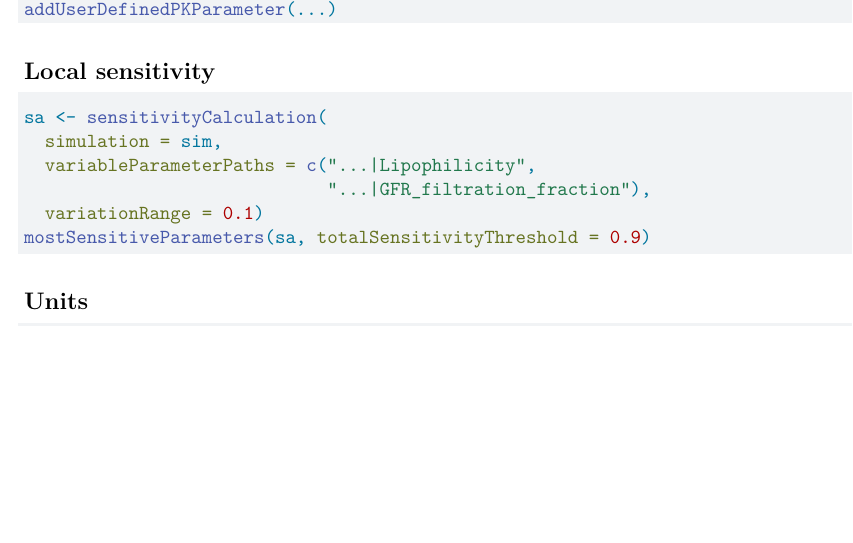
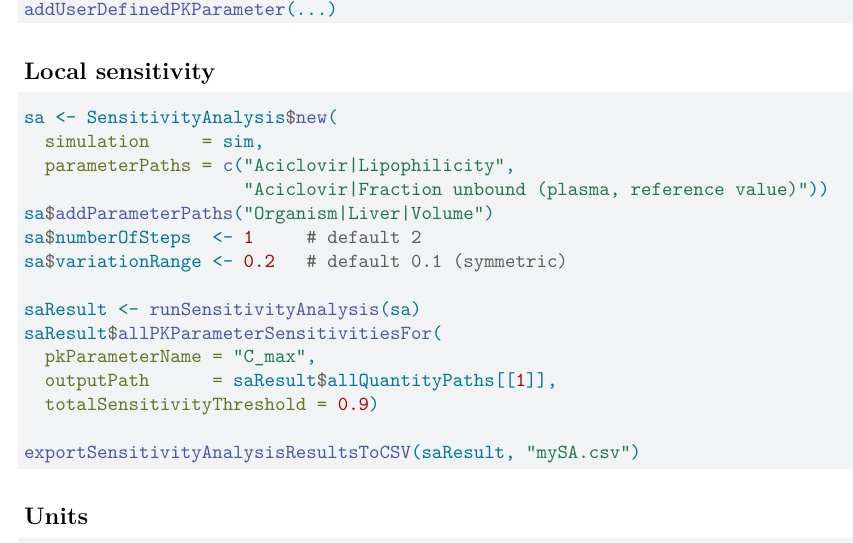
Before and after one commit to esqLABS/workshops, a Quarto document (agendas/PAGE_2026_cheatsheet.qmd): part of page 2 of 5, cut so that both start at the same text, the shorter picture padded with empty space. Rendered offline with R 4.5, knitr and Pandoc in place of Quarto, then LaTeX, with nearby package versions.

Commit message:
fix(cheatsheet): rewrite Local sensitivity section against A10
The old snippet used `sensitivityCalculation()` (an `{esqlabsR}`
multi-range wrapper that does not exist in `{ospsuite}`) and the
made-up helper `mostSensitiveParameters()`. The morning track teaches
local SA from A10, which uses the R6 class-based ospsuite workflow.

Replace with the A10 pattern:
- Construct via `SensitivityAnalysis$new(simulation, parameterPaths)`,
- Add extra params with `sa$addParameterPaths()`,
- Configure `numberOfSteps` / `variationRange` directly on the object,
- Run with `runSensitivityAnalysis(sa)`,
- Query results via `allPKParameterSensitivitiesFor(...)`,
- Round-trip via `exportSensitivityAnalysisResultsToCSV()`.

The afternoon "Sensitivity (multi-range)" section further down stays as
is — it documents the `{esqlabsR}` project-level `sensitivityCalculation()`
wrapper, which is correct for that workflow.

Co-Authored-By: Claude Opus 4.7 (1M context) <noreply@anthropic.com>

````diff
--- a/agendas/PAGE_2026_cheatsheet.qmd
+++ b/agendas/PAGE_2026_cheatsheet.qmd
@@ -105,12 +105,21 @@ addUserDefinedPKParameter(...)
 ## Local sensitivity
 
 ```r
-sa <- sensitivityCalculation(
-  simulation = sim,
-  variableParameterPaths = c("...|Lipophilicity",
-                             "...|GFR_filtration_fraction"),
-  variationRange = 0.1)
-mostSensitiveParameters(sa, totalSensitivityThreshold = 0.9)
+sa <- SensitivityAnalysis$new(
+  simulation     = sim,
+  parameterPaths = c("Aciclovir|Lipophilicity",
+                     "Aciclovir|Fraction unbound (plasma, reference value)"))
+sa$addParameterPaths("Organism|Liver|Volume")
+sa$numberOfSteps  <- 1     # default 2
+sa$variationRange <- 0.2   # default 0.1 (symmetric)
+
+saResult <- runSensitivityAnalysis(sa)
+saResult$allPKParameterSensitivitiesFor(
+  pkParameterName = "C_max",
+  outputPath      = saResult$allQuantityPaths[[1]],
+  totalSensitivityThreshold = 0.9)
+
+exportSensitivityAnalysisResultsToCSV(saResult, "mySA.csv")
 ```
 
 ## Units
````
